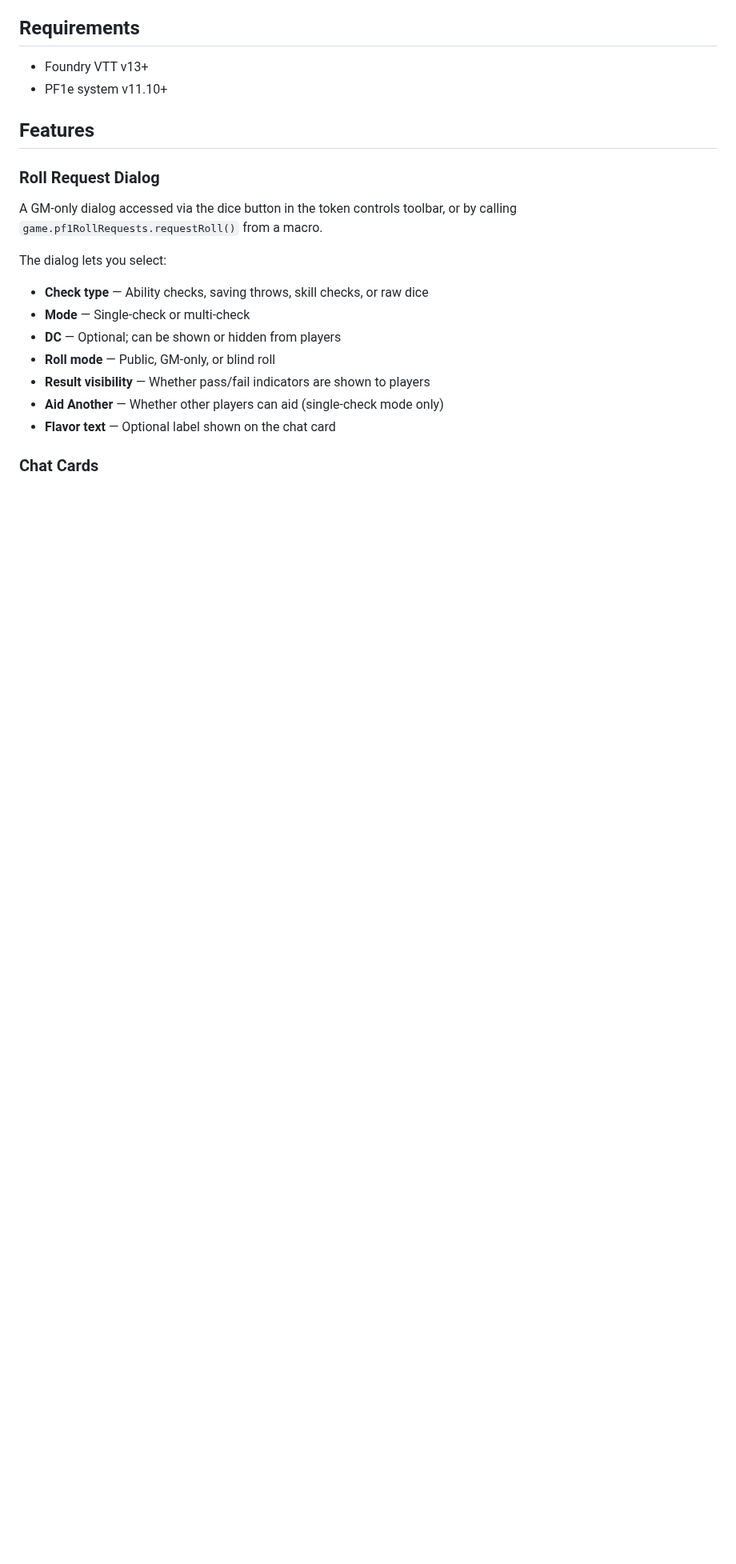
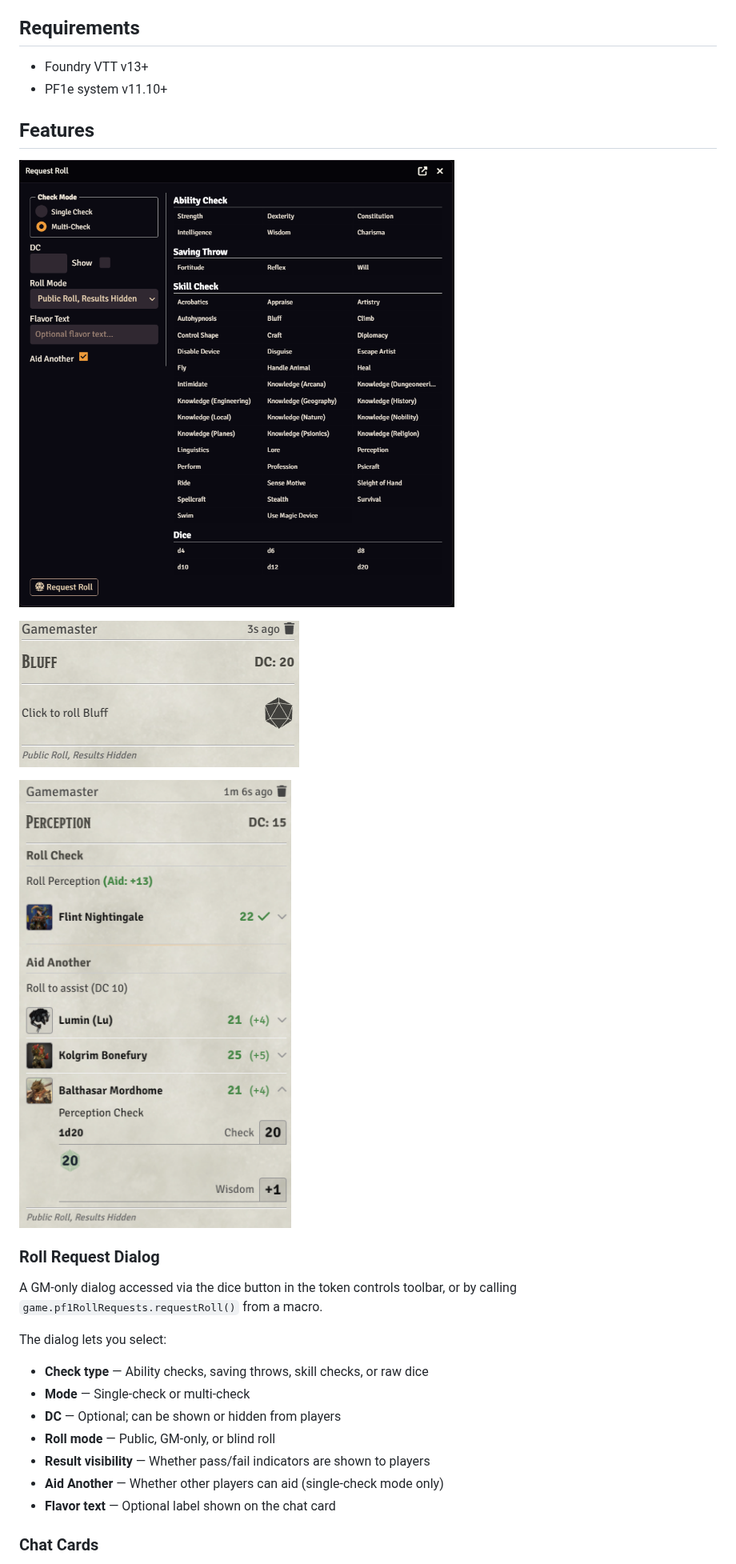
Before and after one commit to Hamilcarbarcas/pf1-roll-requests, a Markdown page: README.md, the part around the change. Shown at 80% size. GitHub-like rendering; pictures changed too: assets/request-roll-chat-message-blank.png (added), assets/request-roll-chat-message-completed.png (added), assets/request-roll-window.png (added); blank space fills up the shorter version.

Commit message:
Added screenshots to readme

```diff
--- a/README.md
+++ b/README.md
@@ -8,6 +8,11 @@ A Foundry VTT module for the PF1e system that lets the GM request rolls from pla
 - PF1e system v11.10+
 
 ## Features
+![Request window](assets/request-roll-window.png)
+
+![Chat Message](assets/request-roll-chat-message-blank.png)
+
+![Chat Message Filled](assets/request-roll-chat-message-completed.png)
 
 ### Roll Request Dialog
 
```
Also changed, not shown: image.png (added).
